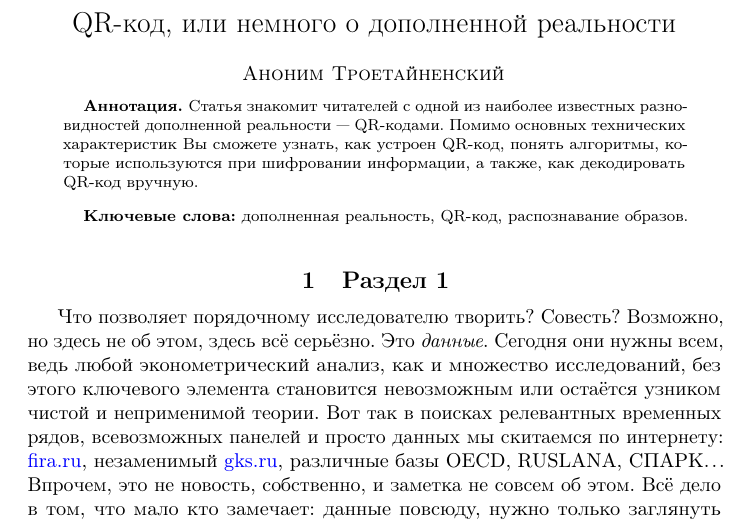
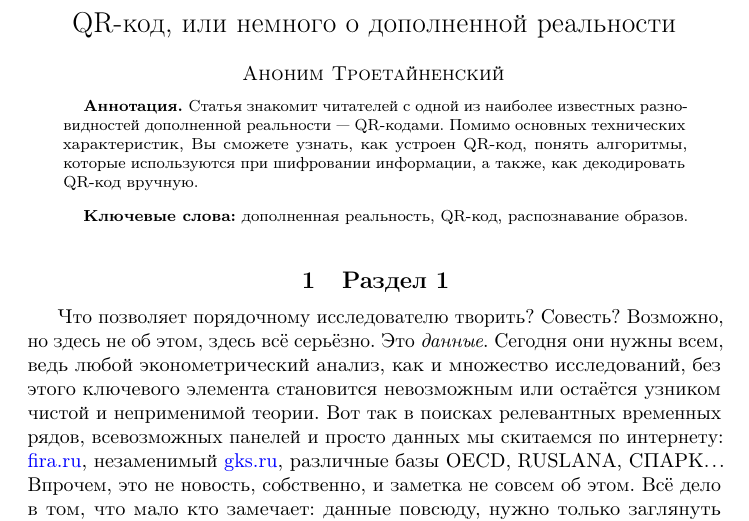
Before and after one commit to bdemeshev/epsilon, a LaTeX document (e_001/qr-code/ar1.tex): part of page 1 of 7, cut so that both start at the same text. Compiled offline with pdfLaTeX.

Commit message:
Очепятки

```diff
--- a/e_001/qr-code/ar1.tex
+++ b/e_001/qr-code/ar1.tex
@@ -26,7 +26,7 @@
 		\end{aug}
 
 		\begin{abstract}
-			Статья знакомит читателей с одной из наиболее известных разновидностей дополненной реальности --- QR-кодами. Помимо основных технических характеристик Вы сможете узнать, как устроен QR-код, понять алгоритмы, которые используются при шифровании информации, а также, как декодировать QR-код вручную.
+			Статья знакомит читателей с одной из наиболее известных разновидностей дополненной реальности --- QR-кодами. Помимо основных технических характеристик, Вы сможете узнать, как устроен QR-код, понять алгоритмы, которые используются при шифровании информации, а также, как декодировать QR-код вручную.
 		\end{abstract}
 
 		\begin{keyword}
```
